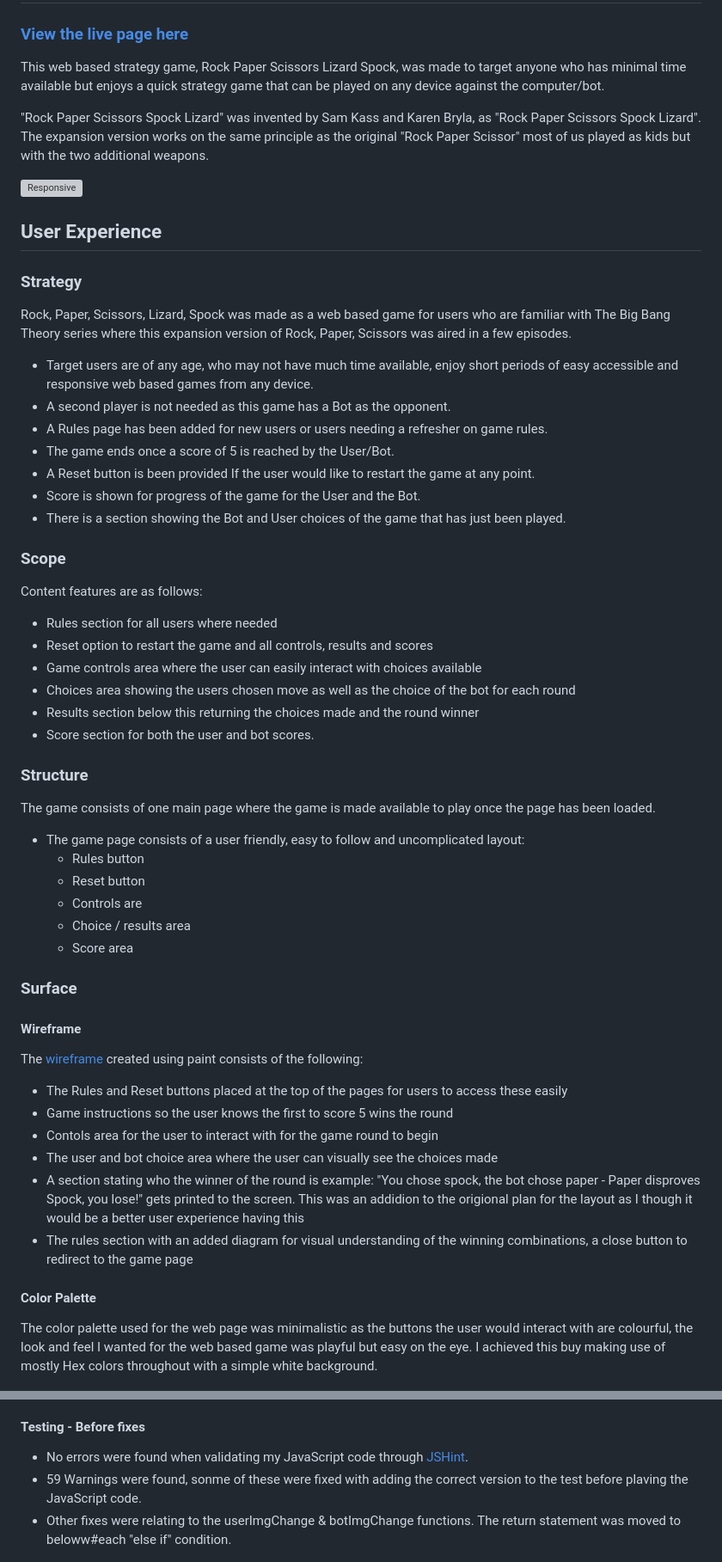
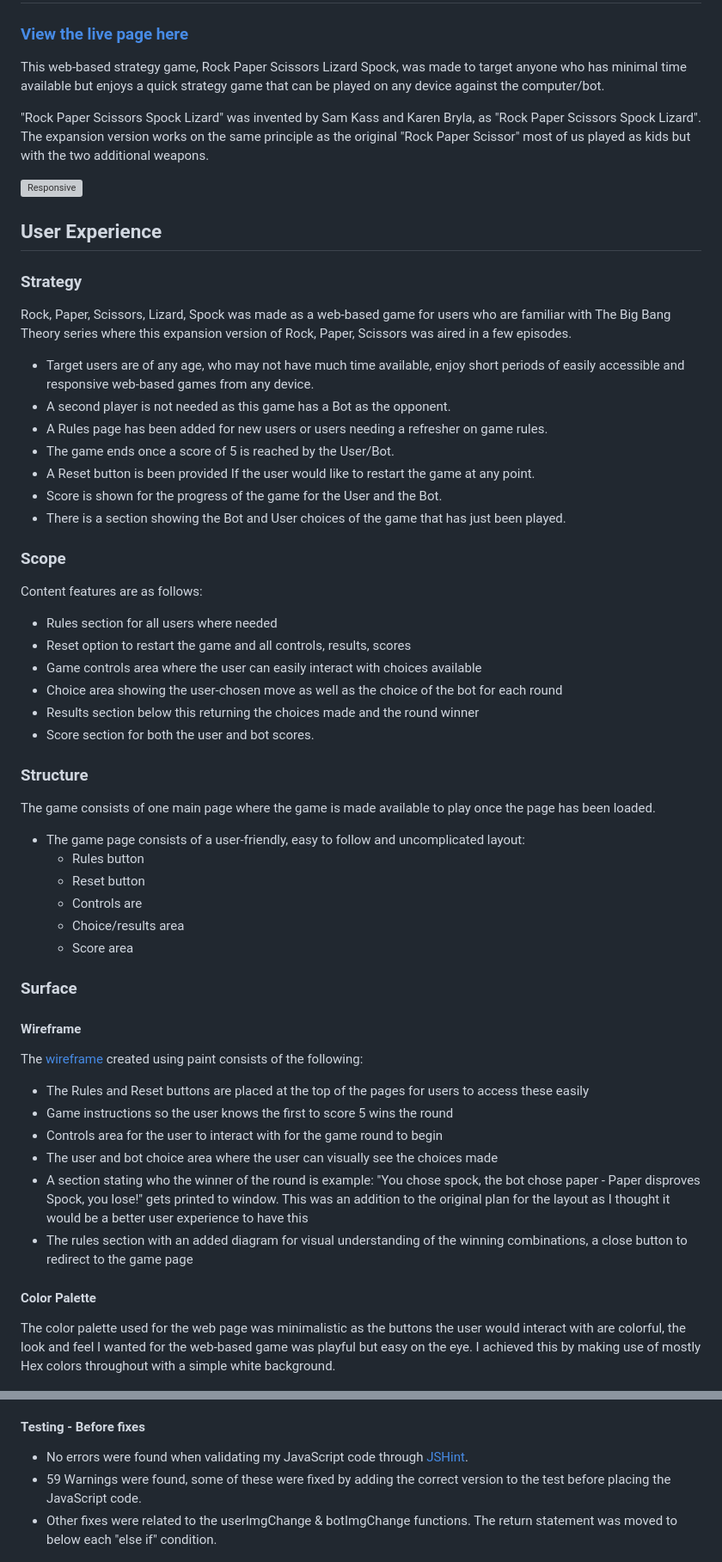
Before and after one commit to NicoleJackson89/pp2-rock-paper-scissors-lizard-spock, a Markdown page: README.md, 2 parts joined by grey strips. Shown at 86% size. Rendered like a GitHub page; grey boxes are pictures that could not be loaded.

Commit message:
Fix: Spelling, grammer on the README

```diff
--- a/README.md
+++ b/README.md
@@ -2,7 +2,7 @@
 
 ### [View the live page here](https://nicolejackson89.github.io/pp2-rock-paper-scissors-lizard-spock/)
 
-This web based strategy game, Rock Paper Scissors Lizard Spock, was made to target anyone who has minimal time available but enjoys a quick strategy game that can be played on any device against the computer/bot.
+This web-based strategy game, Rock Paper Scissors Lizard Spock, was made to target anyone who has minimal time available but enjoys a quick strategy game that can be played on any device against the computer/bot.
 
 "Rock Paper Scissors Spock Lizard" was invented by Sam Kass and Karen Bryla, as "Rock Paper Scissors Spock Lizard". The expansion version works on the same principle as the original "Rock Paper Scissor" most of us played as kids but with the two additional weapons.
 
@@ -12,14 +12,14 @@ This web based strategy game, Rock Paper Scissors Lizard Spock, was made to targ
 
 ### Strategy
 
-Rock, Paper, Scissors, Lizard, Spock was made as a web based game for users who are familiar with The Big Bang Theory series where this expansion version of Rock, Paper, Scissors was aired in a few episodes.
+Rock, Paper, Scissors, Lizard, Spock was made as a web-based game for users who are familiar with The Big Bang Theory series where this expansion version of Rock, Paper, Scissors was aired in a few episodes.
 
-- Target users are of any age, who may not have much time available, enjoy short periods of easy accessible and responsive web based games from any device.
+- Target users are of any age, who may not have much time available, enjoy short periods of easily accessible and responsive web-based games from any device.
 - A second player is not needed as this game has a Bot as the opponent.
 - A Rules page has been added for new users or users needing a refresher on game rules.
 - The game ends once a score of 5 is reached by the User/Bot.
 - A Reset button is been provided If the user would like to restart the game at any point.
-- Score is shown for progress of the game for the User and the Bot.
+- Score is shown for the progress of the game for the User and the Bot.
 - There is a section showing the Bot and User choices of the game that has just been played.
 
 ### Scope
@@ -27,9 +27,9 @@ Rock, Paper, Scissors, Lizard, Spock was made as a web based game for users who
 Content features are as follows:
 
 - Rules section for all users where needed
-- Reset option to restart the game and all controls, results and scores
+- Reset option to restart the game and all controls, results, scores
 - Game controls area where the user can easily interact with choices available
-- Choices area showing the users chosen move as well as the choice of the bot for each round
+- Choice area showing the user-chosen move as well as the choice of the bot for each round
 - Results section below this returning the choices made and the round winner
 - Score section for both the user and bot scores.
 
@@ -37,11 +37,11 @@ Content features are as follows:
 
 The game consists of one main page where the game is made available to play once the page has been loaded.
 
-- The game page consists of a user friendly, easy to follow and uncomplicated layout:
+- The game page consists of a user-friendly, easy to follow and uncomplicated layout:
   - Rules button
   - Reset button
   - Controls are
-  - Choice / results area
+  - Choice/results area
   - Score area
 
 ### Surface
@@ -52,14 +52,14 @@ The [wireframe](/assets/docs/wireframe.png) created using paint consists of the
 
-- The Rules and Reset buttons placed at the top of the pages for users to access these easily
+- The Rules and Reset buttons are placed at the top of the pages for users to access these easily
 - Game instructions so the user knows the first to score 5 wins the round
-- Contols area for the user to interact with for the game round to begin
+- Controls area for the user to interact with for the game round to begin
 - The user and bot choice area where the user can visually see the choices made
-- A section stating who the winner of the round is example: "You chose spock, the bot chose paper - Paper disproves Spock, you lose!" gets printed to the screen. This was an addidion to the origional plan for the layout as I though it would be a better user experience having this
+- A section stating who the winner of the round is example: "You chose spock, the bot chose paper - Paper disproves Spock, you lose!" gets printed to window. This was an addition to the original plan for the layout as I thought it would be a better user experience to have this
 - The rules section with an added diagram for visual understanding of the winning combinations, a close button to redirect to the game page
 
 #### Color Palette
 
-The color palette used for the web page was minimalistic as the buttons the user would interact with are colourful, the look and feel I wanted for the web based game was playful but easy on the eye. I achieved this buy making use of mostly Hex colors throughout with a simple white background.
+The color palette used for the web page was minimalistic as the buttons the user would interact with are colorful, the look and feel I wanted for the web-based game was playful but easy on the eye. I achieved this by making use of mostly Hex colors throughout with a simple white background.
 
 ![Color palette](./assets/docs/colors.png)
 
@@ -159,8 +159,8 @@ The web page games was designed to be palyed on almost any device and fits well
 #### Testing - Before fixes
 
 - No errors were found when validating my JavaScript code through [JSHint](https://jshint.com/).
-- 59 Warnings were found, sonme of these were fixed with adding the correct version to the test before plaving the JavaScript code.
-- Other fixes were relating to the userImgChange & botImgChange functions. The return statement was moved to beloww#each "else if" condition.
+- 59 Warnings were found, some of these were fixed by adding the correct version to the test before placing the JavaScript code.
+- Other fixes were related to the userImgChange & botImgChange functions. The return statement was moved to below each "else if" condition.
 
 ![JSHint](./assets/docs/javascript-validator-before.png)
 
```
Also changed, not shown: other parts of README.md (+35 -31 lines).
